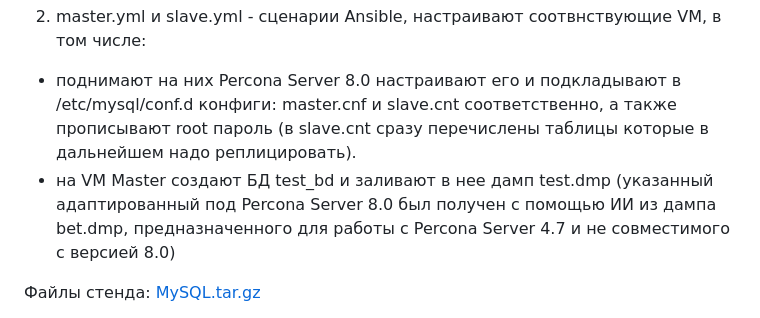
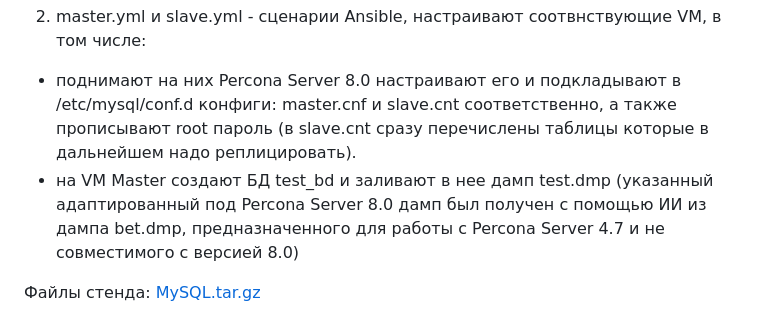
Before and after one commit to Nikolay-765/OTUS, a Markdown page: DZ-28/DZ-28.md, the part around the change. GitHub-like rendering.

```diff
--- a/DZ-28/DZ-28.md
+++ b/DZ-28/DZ-28.md
@@ -19,7 +19,7 @@
 2. master.yml и slave.yml - сценарии Ansible, настраивают соотвнствующие VM, в том числе:
  - поднимают на них Percona Server 8.0 настраивают его и подкладывают в /etc/mysql/conf.d конфиги: master.cnf и slave.cnt соответственно,
    а также прописывают root пароль (в slave.cnt сразу перечислены таблицы которые в дальнейшем надо реплицировать).
- - на VM Master создают БД test_bd и заливают в нее дамп test.dmp (указанный адаптированный под Percona Server 8.0 был получен с помощью ИИ из
+ - на VM Master создают БД test_bd и заливают в нее дамп test.dmp (указанный адаптированный под Percona Server 8.0 дамп был получен с помощью ИИ из
    дампа bet.dmp, предназначенного для работы с Percona Server 4.7 и не совместимого с версией 8.0)
 
 Файлы стенда: [MySQL.tar.gz](./Files/MySQL.tar.gz)
```
